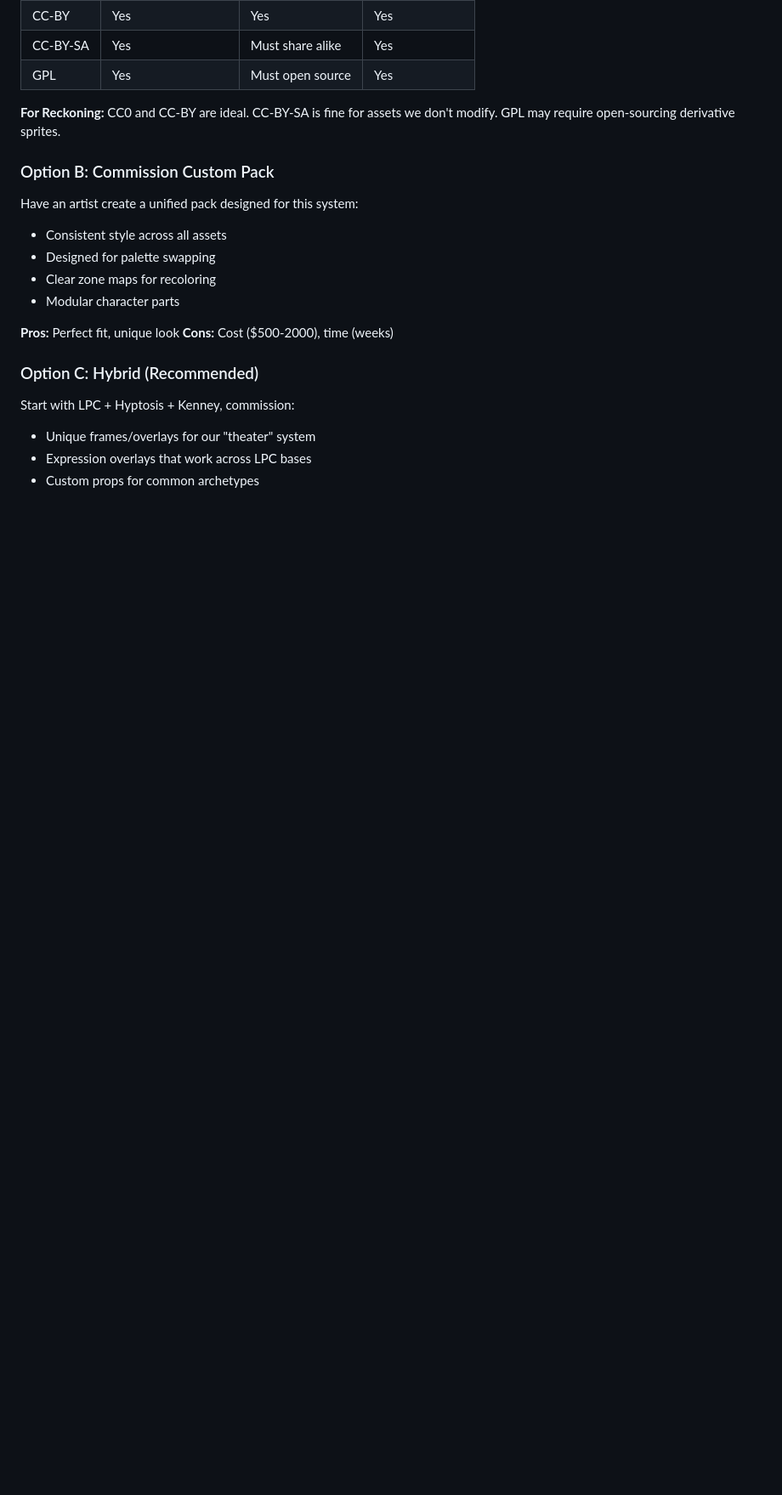
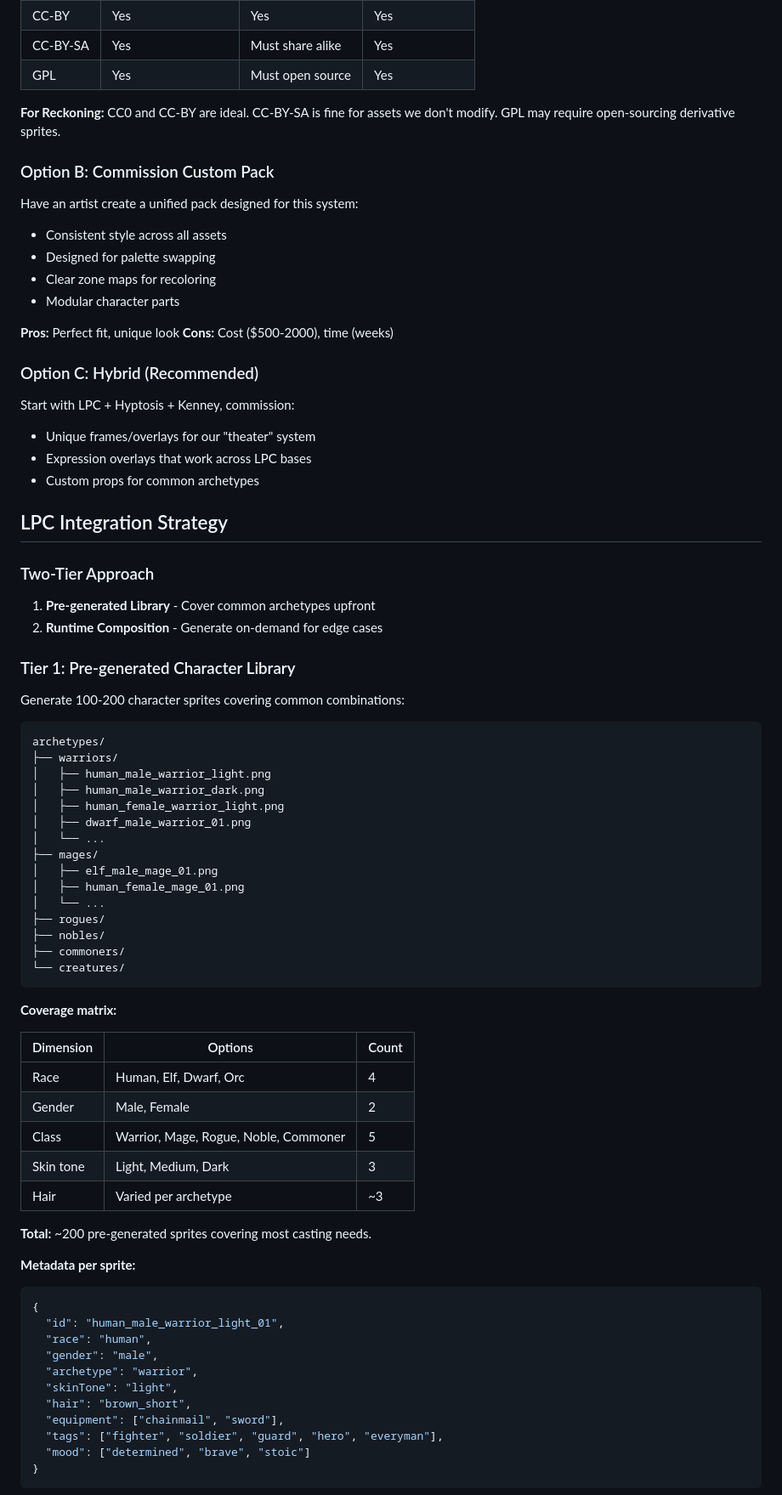
Before and after one commit to scbrown/reckoning, a Markdown page: docs/plan/asset-fallback.md, the part around one of its changes. Shown at 85% size. GitHub-like rendering; blank space fills up the shorter version.

````diff
--- a/docs/plan/asset-fallback.md
+++ b/docs/plan/asset-fallback.md
@@ -287,3 +287,59 @@ Start with LPC + Hyptosis + Kenney, commission:
 - Expression overlays that work across LPC bases
 - Custom props for common archetypes
 
+## LPC Integration Strategy
+
+### Two-Tier Approach
+
+1. **Pre-generated Library** - Cover common archetypes upfront
+2. **Runtime Composition** - Generate on-demand for edge cases
+
+### Tier 1: Pre-generated Character Library
+
+Generate 100-200 character sprites covering common combinations:
+
+```
+archetypes/
+├── warriors/
+│   ├── human_male_warrior_light.png
+│   ├── human_male_warrior_dark.png
+│   ├── human_female_warrior_light.png
+│   ├── dwarf_male_warrior_01.png
+│   └── ...
+├── mages/
+│   ├── elf_male_mage_01.png
+│   ├── human_female_mage_01.png
+│   └── ...
+├── rogues/
+├── nobles/
+├── commoners/
+└── creatures/
+```
+
+**Coverage matrix:**
+
+| Dimension | Options | Count |
+|-----------|---------|-------|
+| Race | Human, Elf, Dwarf, Orc | 4 |
+| Gender | Male, Female | 2 |
+| Class | Warrior, Mage, Rogue, Noble, Commoner | 5 |
+| Skin tone | Light, Medium, Dark | 3 |
+| Hair | Varied per archetype | ~3 |
+
+**Total:** ~200 pre-generated sprites covering most casting needs.
+
+**Metadata per sprite:**
+```json
+{
+  "id": "human_male_warrior_light_01",
+  "race": "human",
+  "gender": "male",
+  "archetype": "warrior",
+  "skinTone": "light",
+  "hair": "brown_short",
+  "equipment": ["chainmail", "sword"],
+  "tags": ["fighter", "soldier", "guard", "hero", "everyman"],
+  "mood": ["determined", "brave", "stoic"]
+}
+```
+
````
Also changed, not shown: other parts of docs/plan/asset-fallback.md (+129 -0 lines).
